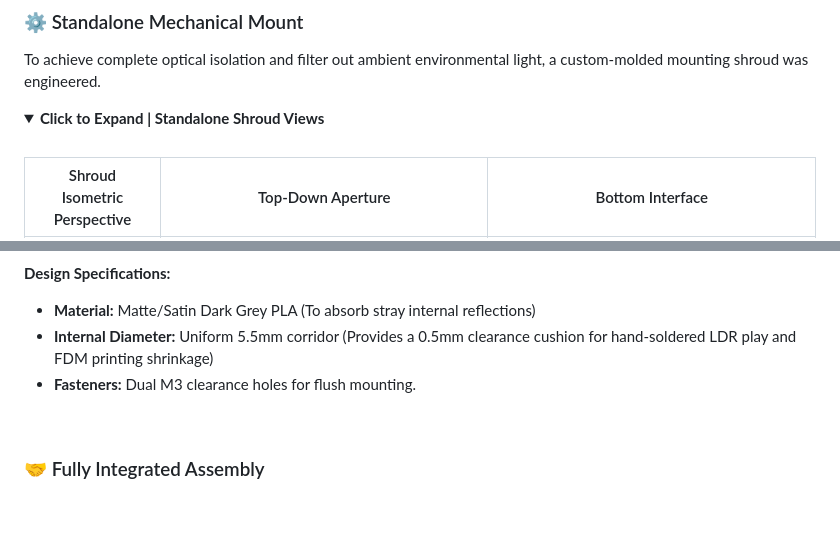
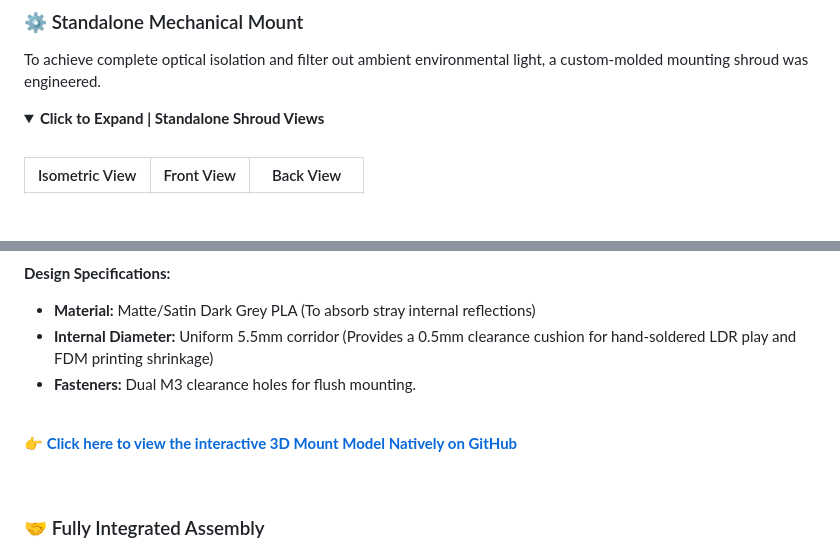
Before and after one commit to JaswantBhartiya/esp32-laser-security, a Markdown page: README.md, 2 parts joined by grey strips. Drawn GitHub-style; folded sections open; blank space fills up the shorter version.

Commit message:
Revise view labels and update image references
Updated images and descriptions for views in the README.

```diff
--- a/README.md
+++ b/README.md
@@ -72,5 +72,5 @@ To achieve complete optical isolation and filter out ambient environmental light
 
 <br>
 
-| Shroud Isometric Perspective | Top-Down Aperture | Bottom Interface |
+| Isometric View | Front View | Back View |
 | :---: | :---: | :---: |
@@ -86,6 +86,10 @@ To achieve complete optical isolation and filter out ambient environmental light
 * **Fasteners:** Dual M3 clearance holes for flush mounting.
 
 </details>
+
+<br>
+
+👉 **[Click here to view the interactive 3D Mount Model Natively on GitHub](./production/3d_printing/mount.STL)**
 
 <br>
 
```
Also changed, not shown: other parts of README.md (+1 -1 lines).
